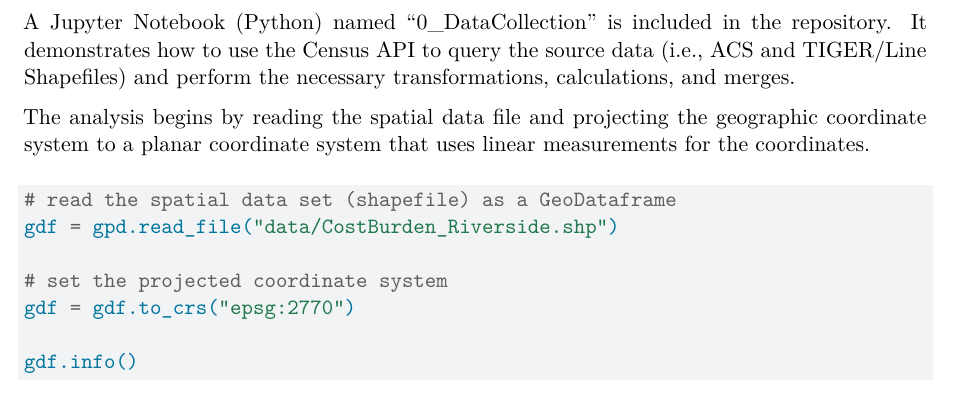
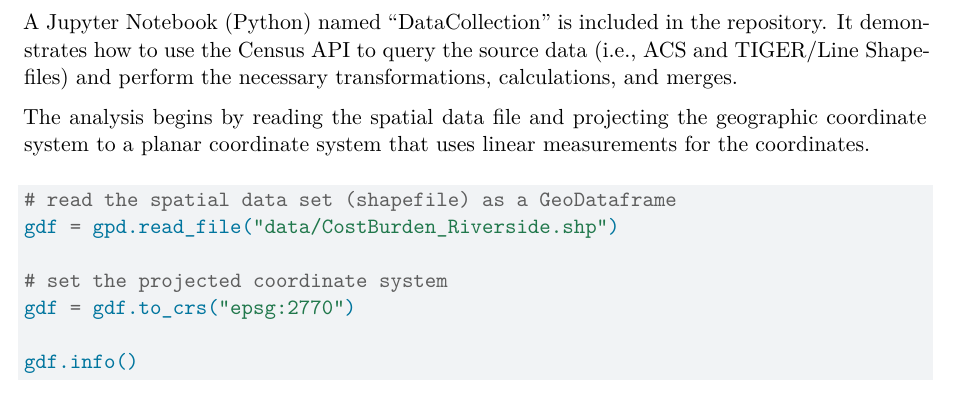
Before and after one commit to weikang9009/SA_Region, a Quarto document (article.qmd): part of page 4 of 14, cut so that both start at the same text. Rendered offline with R 4.5, knitr and Pandoc in place of Quarto, then LaTeX, with nearby package versions; drawn as R Markdown's standard PDF in place of the format the file asks for; some code elsewhere in the file could not run offline.

Commit message:
small edits

```diff
--- a/article.qmd
+++ b/article.qmd
@@ -143,7 +143,7 @@ housing cost-burdened households, calculated as All30C divided by AllC.
 
 These variables reflect all households, including renters and homeowners, with and without a mortgage.
 
-A Jupyter Notebook (Python) named "0_DataCollection" is included in the repository. It demonstrates how to use the Census API to query the source data (i.e., ACS and TIGER/Line Shapefiles) and perform the necessary transformations, calculations, and merges.
+A Jupyter Notebook (Python) named "DataCollection" is included in the repository. It demonstrates how to use the Census API to query the source data (i.e., ACS and TIGER/Line Shapefiles) and perform the necessary transformations, calculations, and merges.
 
 The analysis begins by reading the spatial data file and projecting the geographic coordinate system to a planar coordinate system that uses linear measurements for the coordinates.
 
```
Also changed, not shown: README.md, article.tex, article_files/figure-pdf/cell-14-output-1.pdf, 4 other files.
